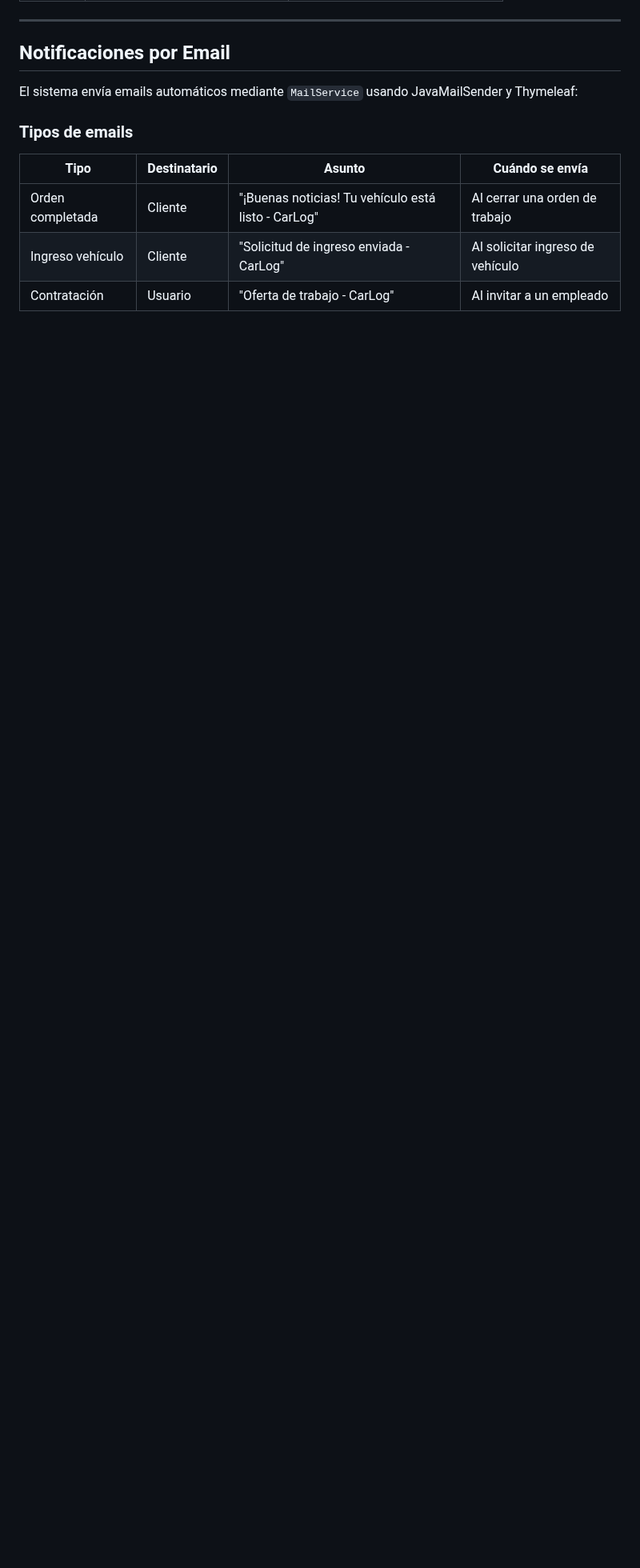
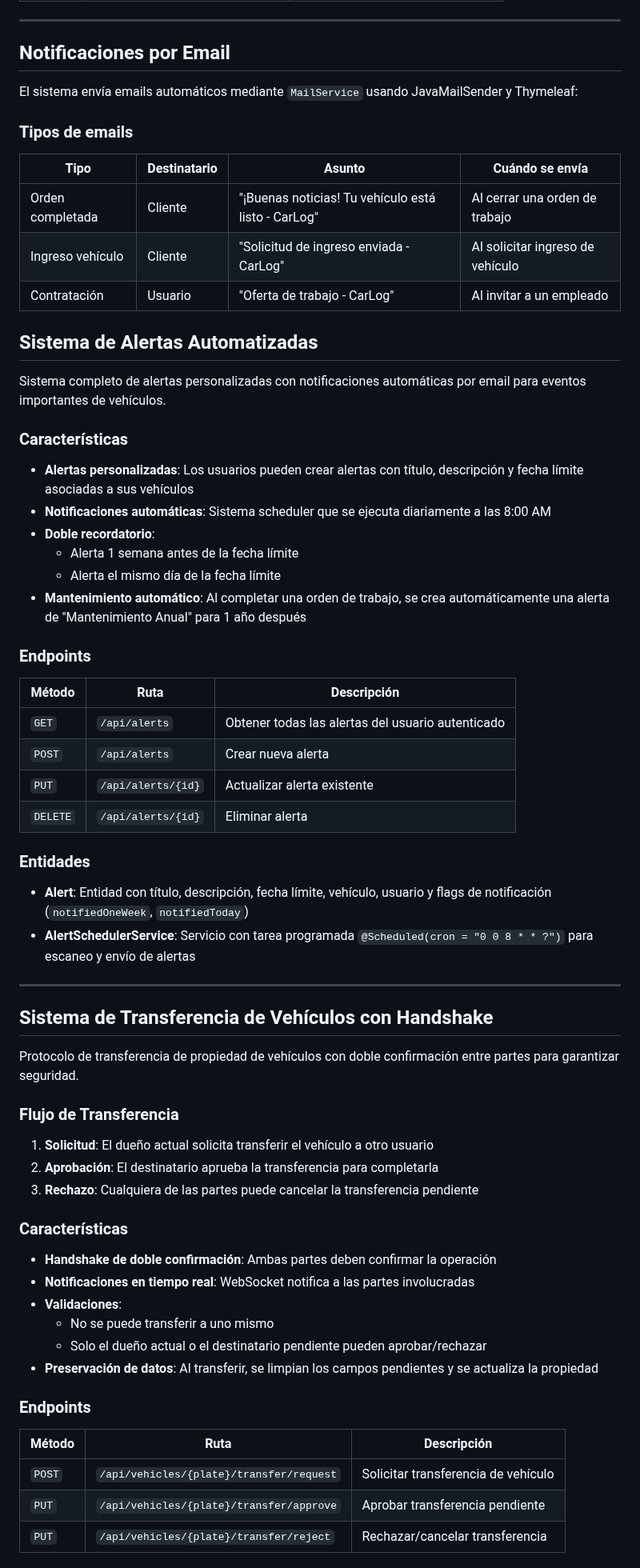
Before and after one commit to JaviRSDEV/CarLog, a Markdown page: README.md, the part around one of its changes. Shown at 80% size. Drawn GitHub-style; blank space fills up the shorter version.

```diff
--- a/README.md
+++ b/README.md
@@ -602,3 +602,60 @@ El sistema envía emails automáticos mediante `MailService` usando JavaMailSend
 | Ingreso vehículo | Cliente | "Solicitud de ingreso enviada - CarLog" | Al solicitar ingreso de vehículo |
 | Contratación | Usuario | "Oferta de trabajo - CarLog" | Al invitar a un empleado |
 
+
+## Sistema de Alertas Automatizadas
+
+Sistema completo de alertas personalizadas con notificaciones automáticas por email para eventos importantes de vehículos.
+
+### Características
+
+- **Alertas personalizadas**: Los usuarios pueden crear alertas con título, descripción y fecha límite asociadas a sus vehículos
+- **Notificaciones automáticas**: Sistema scheduler que se ejecuta diariamente a las 8:00 AM
+- **Doble recordatorio**:
+  - Alerta 1 semana antes de la fecha límite
+  - Alerta el mismo día de la fecha límite
+- **Mantenimiento automático**: Al completar una orden de trabajo, se crea automáticamente una alerta de "Mantenimiento Anual" para 1 año después
+
+### Endpoints
+
+| Método | Ruta | Descripción |
+|--------|------|-------------|
+| `GET` | `/api/alerts` | Obtener todas las alertas del usuario autenticado |
+| `POST` | `/api/alerts` | Crear nueva alerta |
+| `PUT` | `/api/alerts/{id}` | Actualizar alerta existente |
+| `DELETE` | `/api/alerts/{id}` | Eliminar alerta |
+
+### Entidades
+
+- **Alert**: Entidad con título, descripción, fecha límite, vehículo, usuario y flags de notificación (`notifiedOneWeek`, `notifiedToday`)
+- **AlertSchedulerService**: Servicio con tarea programada `@Scheduled(cron = "0 0 8 * * ?")` para escaneo y envío de alertas
+
+---
+
+## Sistema de Transferencia de Vehículos con Handshake
+
+Protocolo de transferencia de propiedad de vehículos con doble confirmación entre partes para garantizar seguridad.
+
+### Flujo de Transferencia
+
+1. **Solicitud**: El dueño actual solicita transferir el vehículo a otro usuario
+2. **Aprobación**: El destinatario aprueba la transferencia para completarla
+3. **Rechazo**: Cualquiera de las partes puede cancelar la transferencia pendiente
+
+### Características
+
+- **Handshake de doble confirmación**: Ambas partes deben confirmar la operación
+- **Notificaciones en tiempo real**: WebSocket notifica a las partes involucradas
+- **Validaciones**:
+  - No se puede transferir a uno mismo
+  - Solo el dueño actual o el destinatario pendiente pueden aprobar/rechazar
+- **Preservación de datos**: Al transferir, se limpian los campos pendientes y se actualiza la propiedad
+
+### Endpoints
+
+| Método | Ruta | Descripción |
+|--------|------|-------------|
+| `POST` | `/api/vehicles/{plate}/transfer/request` | Solicitar transferencia de vehículo |
+| `PUT` | `/api/vehicles/{plate}/transfer/approve` | Aprobar transferencia pendiente |
+| `PUT` | `/api/vehicles/{plate}/transfer/reject` | Rechazar/cancelar transferencia |
+
```
Also changed, not shown: other parts of README.md (+88 -0 lines).
